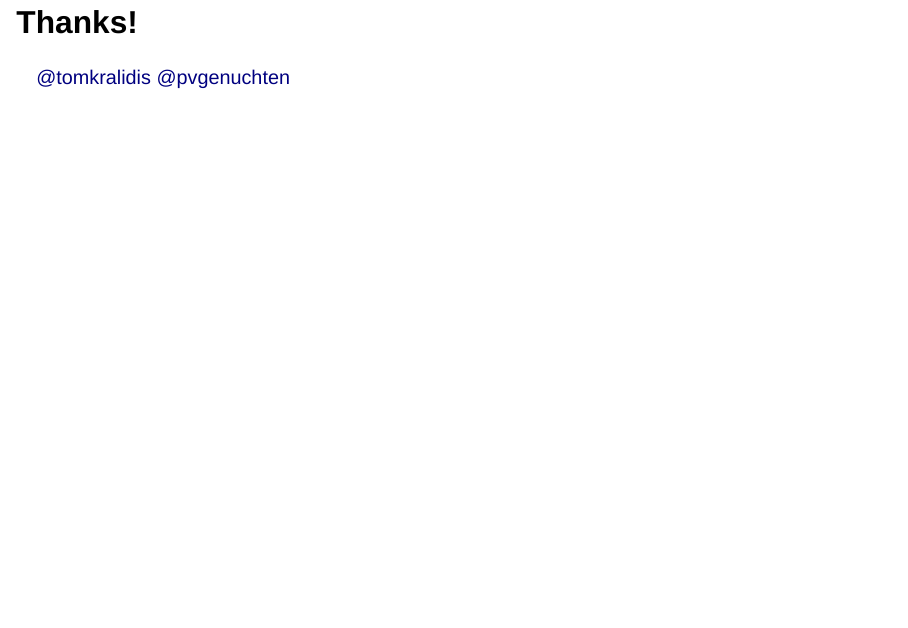
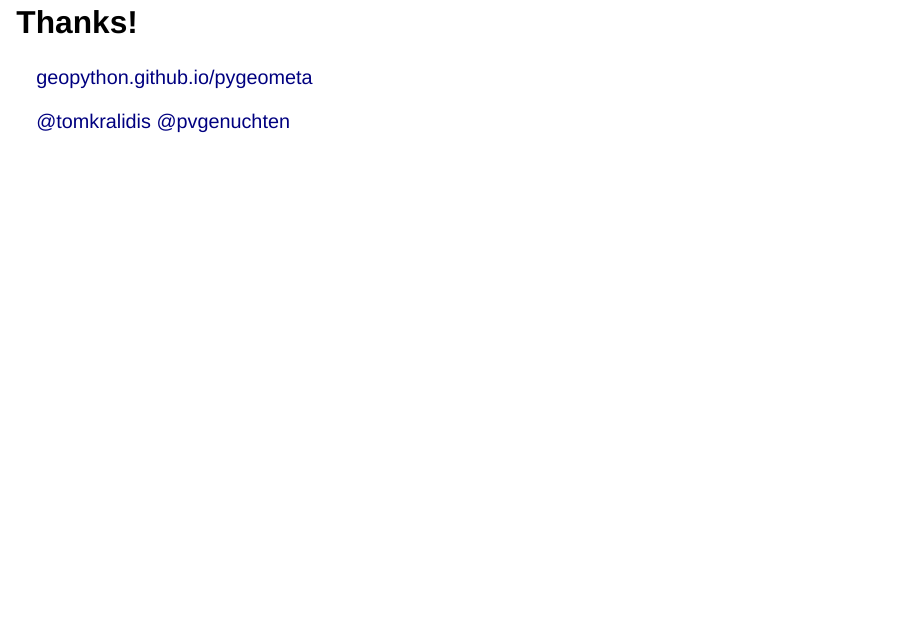
Before and after one commit to pvgenuchten/slides, a Quarto document (slides/pygeometa-foss4g-2024.qmd): page 36 of 36. Rendered offline with R 4.5, knitr and Pandoc in place of Quarto, with nearby package versions; drawn as Slidy slides in place of the format the file asks for.

Commit message:
update slides

```diff
--- a/slides/pygeometa-foss4g-2024.qmd
+++ b/slides/pygeometa-foss4g-2024.qmd
@@ -247,5 +247,7 @@
 
 # Thanks!
 
+[geopython.github.io/pygeometa](https://geopython.github.io/pygeometa)
+
 [@tomkralidis](https://noc.social/web/@tomkralidis)
 [@pvgenuchten](https://github.com/pvgenuchten)
```
